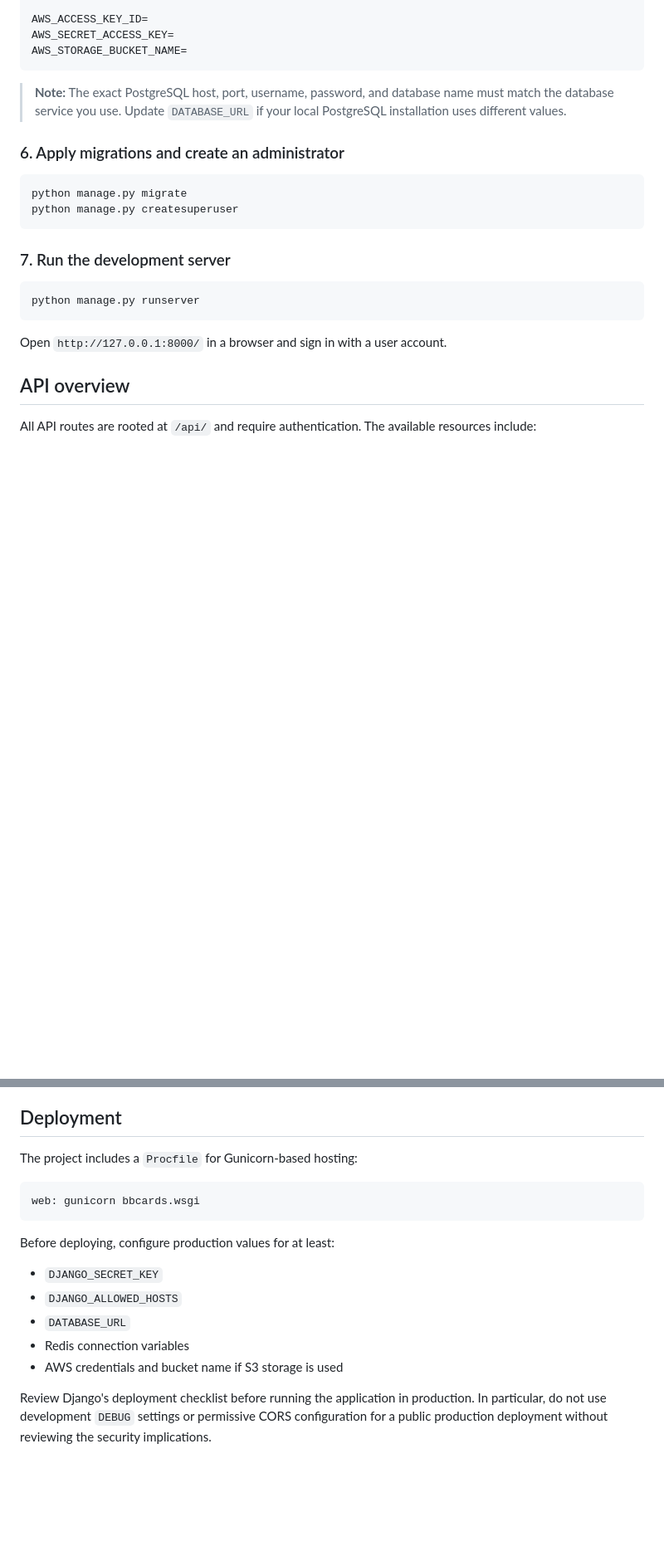
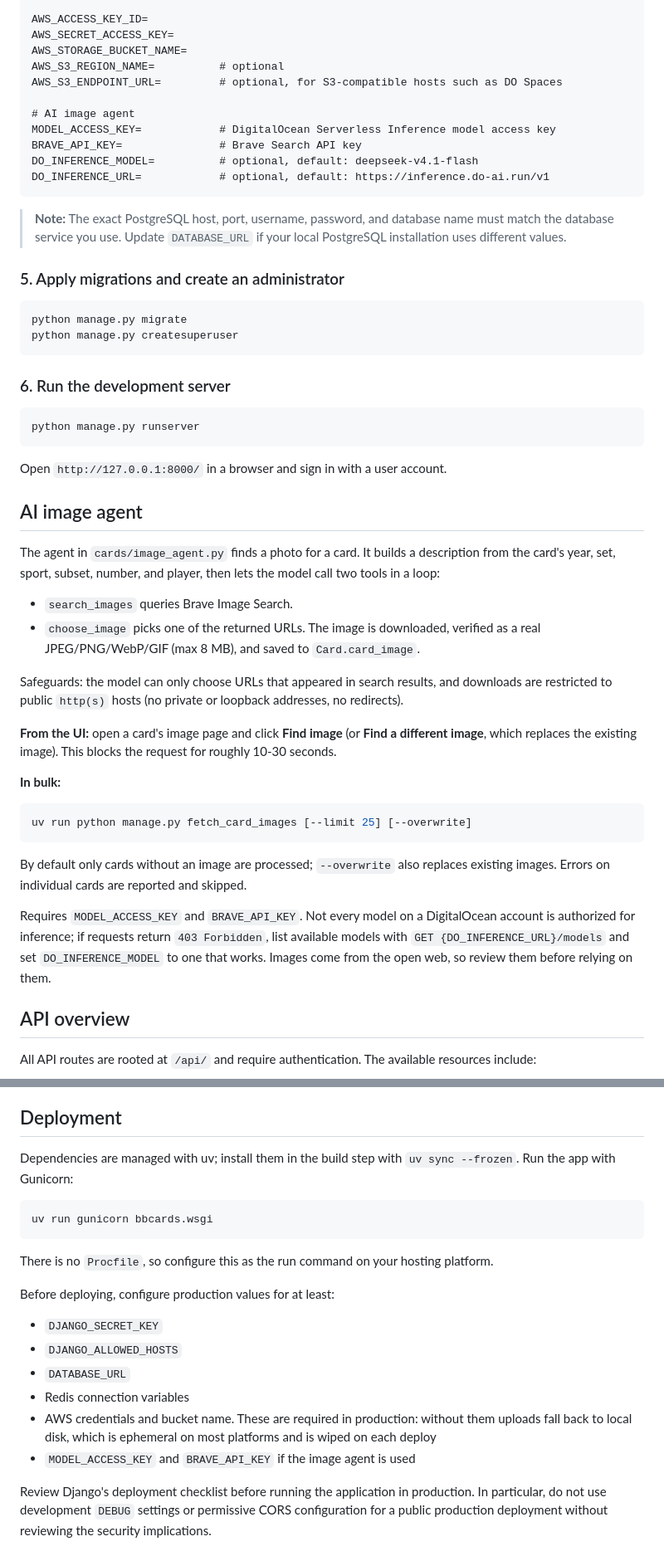
Before and after one commit to guitardave/bbcards, a Markdown page: README.md, 2 parts joined by grey strips. Shown at 83% size. Drawn GitHub-style; blank space fills up the shorter version.

````diff
--- a/README.md
+++ b/README.md
@@ -144,24 +137,53 @@ REDIS_PW=
 AWS_ACCESS_KEY_ID=
 AWS_SECRET_ACCESS_KEY=
 AWS_STORAGE_BUCKET_NAME=
+AWS_S3_REGION_NAME=          # optional
+AWS_S3_ENDPOINT_URL=         # optional, for S3-compatible hosts such as DO Spaces
+
+# AI image agent
+MODEL_ACCESS_KEY=            # DigitalOcean Serverless Inference model access key
+BRAVE_API_KEY=               # Brave Search API key
+DO_INFERENCE_MODEL=          # optional, default: deepseek-v4.1-flash
+DO_INFERENCE_URL=            # optional, default: https://inference.do-ai.run/v1
 ```
 
 > **Note:** The exact PostgreSQL host, port, username, password, and database name must match the database service you use. Update `DATABASE_URL` if your local PostgreSQL installation uses different values.
 
-### 6. Apply migrations and create an administrator
+### 5. Apply migrations and create an administrator
 
 ```bash
 python manage.py migrate
 python manage.py createsuperuser
 ```
 
-### 7. Run the development server
+### 6. Run the development server
 
 ```bash
 python manage.py runserver
 ```
 
 Open `http://127.0.0.1:8000/` in a browser and sign in with a user account.
+
+## AI image agent
+
+The agent in `cards/image_agent.py` finds a photo for a card. It builds a description from the card's year, set, sport, subset, number, and player, then lets the model call two tools in a loop:
+
+- `search_images` queries Brave Image Search.
+- `choose_image` picks one of the returned URLs. The image is downloaded, verified as a real JPEG/PNG/WebP/GIF (max 8 MB), and saved to `Card.card_image`.
+
+Safeguards: the model can only choose URLs that appeared in search results, and downloads are restricted to public `http(s)` hosts (no private or loopback addresses, no redirects).
+
+**From the UI:** open a card's image page and click **Find image** (or **Find a different image**, which replaces the existing image). This blocks the request for roughly 10-30 seconds.
+
+**In bulk:**
+
+```bash
+uv run python manage.py fetch_card_images [--limit 25] [--overwrite]
+```
+
+By default only cards without an image are processed; `--overwrite` also replaces existing images. Errors on individual cards are reported and skipped.
+
+Requires `MODEL_ACCESS_KEY` and `BRAVE_API_KEY`. Not every model on a DigitalOcean account is authorized for inference; if requests return `403 Forbidden`, list available models with `GET {DO_INFERENCE_URL}/models` and set `DO_INFERENCE_MODEL` to one that works. Images come from the open web, so review them before relying on them.
 
 ## API overview
 
@@ -185,11 +207,13 @@ Card creation is also available through the API. Refer to `api/serializers.py` a
 
 ## Deployment
 
-The project includes a `Procfile` for Gunicorn-based hosting:
+Dependencies are managed with uv; install them in the build step with `uv sync --frozen`. Run the app with Gunicorn:
 
-```text
-web: gunicorn bbcards.wsgi
+```bash
+uv run gunicorn bbcards.wsgi
 ```
+
+There is no `Procfile`, so configure this as the run command on your hosting platform.
 
 Before deploying, configure production values for at least:
 
@@ -197,7 +221,8 @@ Before deploying, configure production values for at least:
 - `DJANGO_ALLOWED_HOSTS`
 - `DATABASE_URL`
 - Redis connection variables
-- AWS credentials and bucket name if S3 storage is used
+- AWS credentials and bucket name. These are required in production: without them uploads fall back to local disk, which is ephemeral on most platforms and is wiped on each deploy
+- `MODEL_ACCESS_KEY` and `BRAVE_API_KEY` if the image agent is used
 
 Review Django's deployment checklist before running the application in production. In particular, do not use development `DEBUG` settings or permissive CORS configuration for a public production deployment without reviewing the security implications.
 
````
Also changed, not shown: other parts of README.md (+18 -25 lines).
